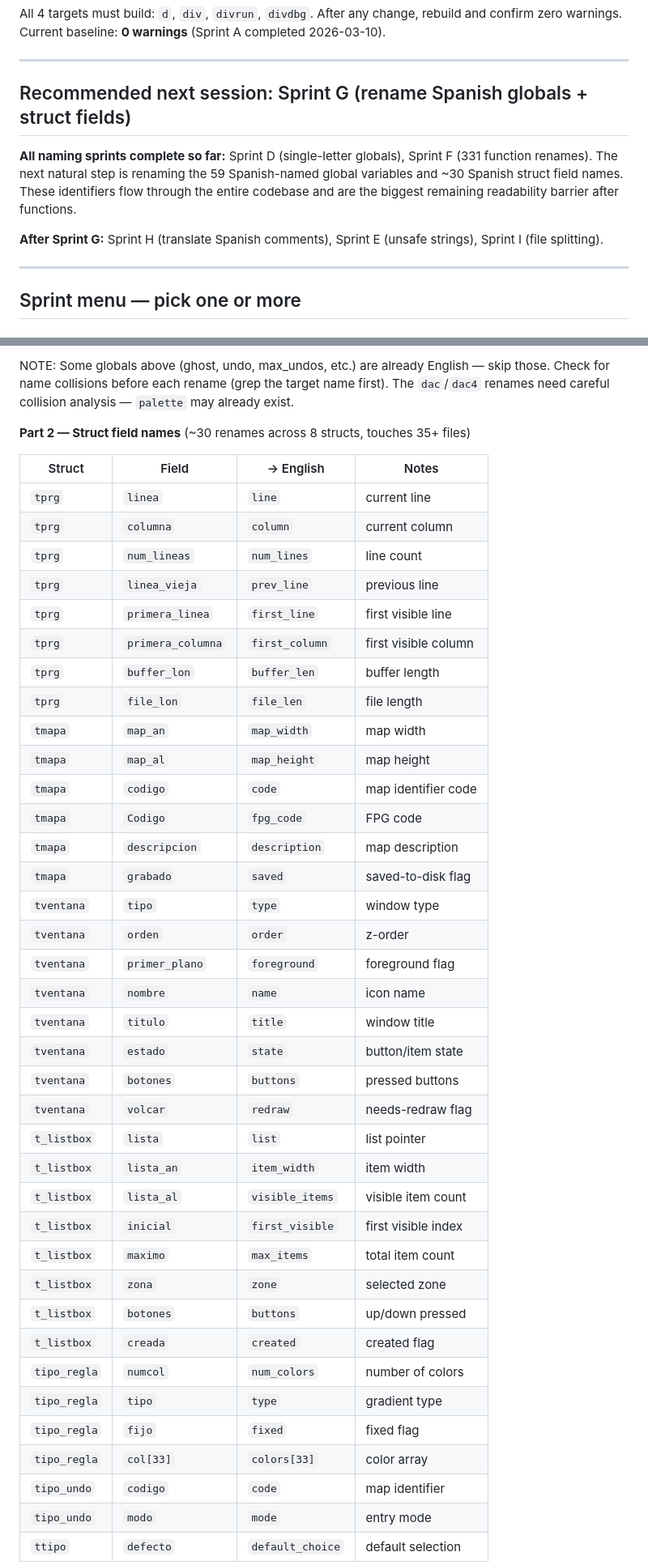
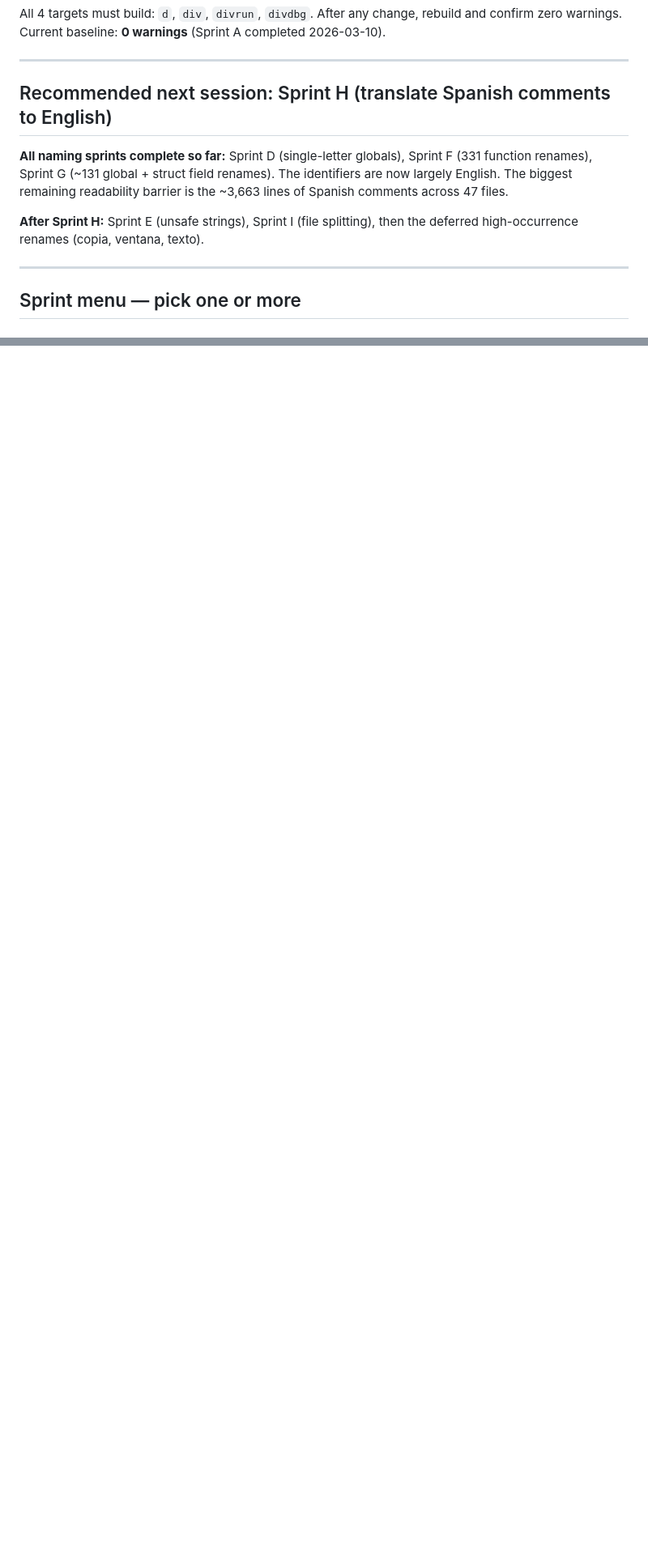
Before and after one commit to Habitante/div-games-studio, a Markdown page: SPRINT-PROMPT.md, 2 parts joined by grey strips. Shown at 81% size. Drawn GitHub-style; blank space fills up the shorter version.

```diff
--- a/SPRINT-PROMPT.md
+++ b/SPRINT-PROMPT.md
@@ -30,15 +30,15 @@ confirm zero warnings. Current baseline: **0 warnings** (Sprint A completed 2026
 
 ---
 
-## Recommended next session: Sprint G (rename Spanish globals + struct fields)
+## Recommended next session: Sprint H (translate Spanish comments to English)
 
-**All naming sprints complete so far:** Sprint D (single-letter globals), Sprint F (331 function renames).
-The next natural step is renaming the 59 Spanish-named global variables and ~30 Spanish
-struct field names. These identifiers flow through the entire codebase and are the biggest
-remaining readability barrier after functions.
+**All naming sprints complete so far:** Sprint D (single-letter globals), Sprint F (331
+function renames), Sprint G (~131 global + struct field renames). The identifiers are now
+largely English. The biggest remaining readability barrier is the ~3,663 lines of Spanish
+comments across 47 files.
 
-**After Sprint G:** Sprint H (translate Spanish comments), Sprint E (unsafe strings),
-Sprint I (file splitting).
+**After Sprint H:** Sprint E (unsafe strings), Sprint I (file splitting), then the
+deferred high-occurrence renames (copia, ventana, texto).
 
 ---
 
@@ -173,47 +138 @@ These are declared as `GLOBAL_DATA` in `global.h` and referenced throughout the
 
-NOTE: Some globals above (ghost, undo, max_undos, etc.) are already English — skip those.
-Check for name collisions before each rename (grep the target name first).
-The `dac`/`dac4` renames need careful collision analysis — `palette` may already exist.
-
-**Part 2 — Struct field names** (~30 renames across 8 structs, touches 35+ files)
-
-| Struct | Field | → English | Notes |
-|--------|-------|-----------|-------|
-| `tprg` | `linea` | `line` | current line |
-| `tprg` | `columna` | `column` | current column |
-| `tprg` | `num_lineas` | `num_lines` | line count |
-| `tprg` | `linea_vieja` | `prev_line` | previous line |
-| `tprg` | `primera_linea` | `first_line` | first visible line |
-| `tprg` | `primera_columna` | `first_column` | first visible column |
-| `tprg` | `buffer_lon` | `buffer_len` | buffer length |
-| `tprg` | `file_lon` | `file_len` | file length |
-| `tmapa` | `map_an` | `map_width` | map width |
-| `tmapa` | `map_al` | `map_height` | map height |
-| `tmapa` | `codigo` | `code` | map identifier code |
-| `tmapa` | `Codigo` | `fpg_code` | FPG code |
-| `tmapa` | `descripcion` | `description` | map description |
-| `tmapa` | `grabado` | `saved` | saved-to-disk flag |
-| `tventana` | `tipo` | `type` | window type |
-| `tventana` | `orden` | `order` | z-order |
-| `tventana` | `primer_plano` | `foreground` | foreground flag |
-| `tventana` | `nombre` | `name` | icon name |
-| `tventana` | `titulo` | `title` | window title |
-| `tventana` | `estado` | `state` | button/item state |
-| `tventana` | `botones` | `buttons` | pressed buttons |
-| `tventana` | `volcar` | `redraw` | needs-redraw flag |
-| `t_listbox` | `lista` | `list` | list pointer |
-| `t_listbox` | `lista_an` | `item_width` | item width |
-| `t_listbox` | `lista_al` | `visible_items` | visible item count |
-| `t_listbox` | `inicial` | `first_visible` | first visible index |
-| `t_listbox` | `maximo` | `max_items` | total item count |
-| `t_listbox` | `zona` | `zone` | selected zone |
-| `t_listbox` | `botones` | `buttons` | up/down pressed |
-| `t_listbox` | `creada` | `created` | created flag |
-| `tipo_regla` | `numcol` | `num_colors` | number of colors |
-| `tipo_regla` | `tipo` | `type` | gradient type |
-| `tipo_regla` | `fijo` | `fixed` | fixed flag |
-| `tipo_regla` | `col[33]` | `colors[33]` | color array |
-| `tipo_undo` | `codigo` | `code` | map identifier |
-| `tipo_undo` | `modo` | `mode` | entry mode |
-| `ttipo` | `defecto` | `default_choice` | default selection |
-
```
Also changed, not shown: other parts of SPRINT-PROMPT.md (+49 -75 lines), ROADMAP.md (+6 -6 lines).
